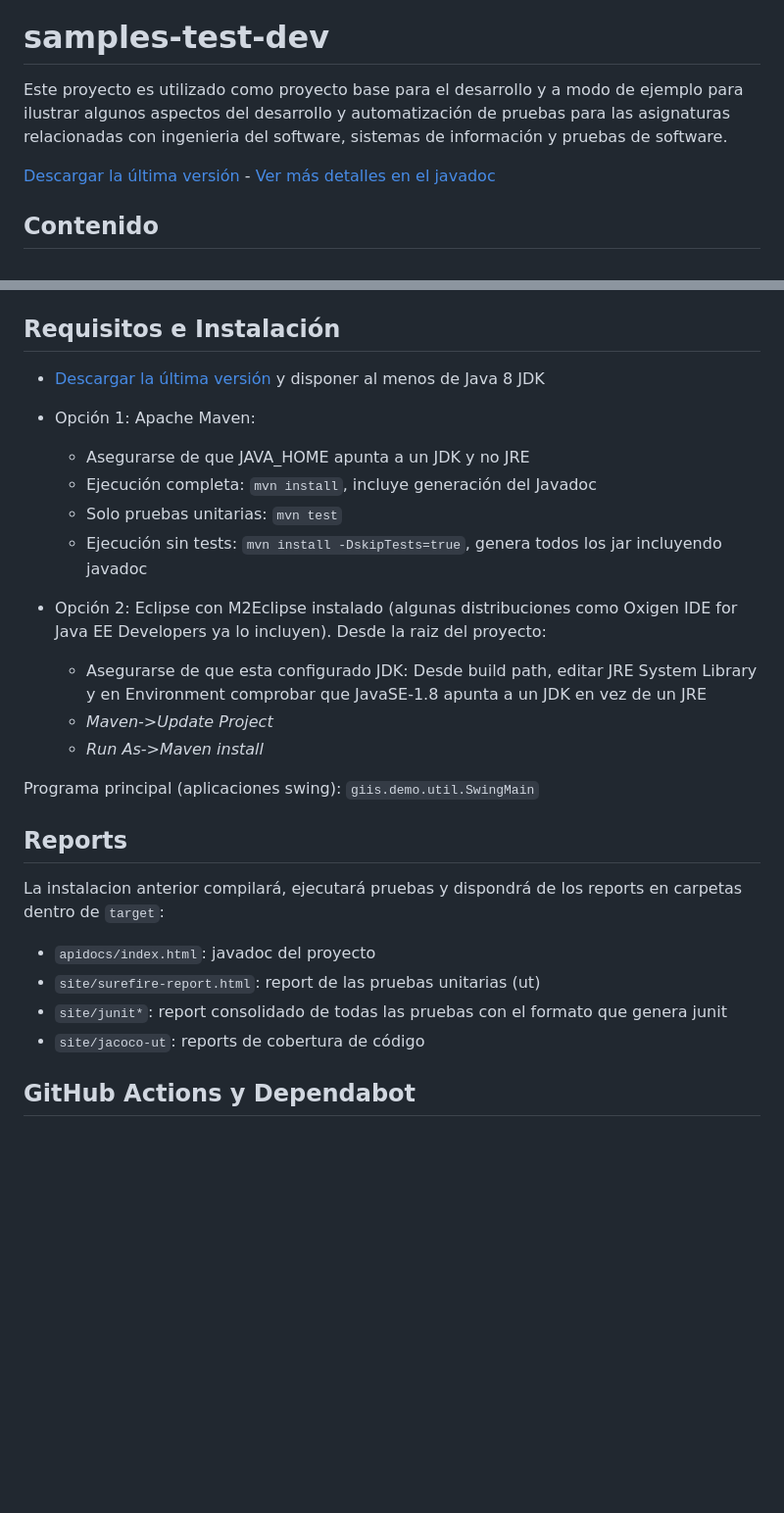
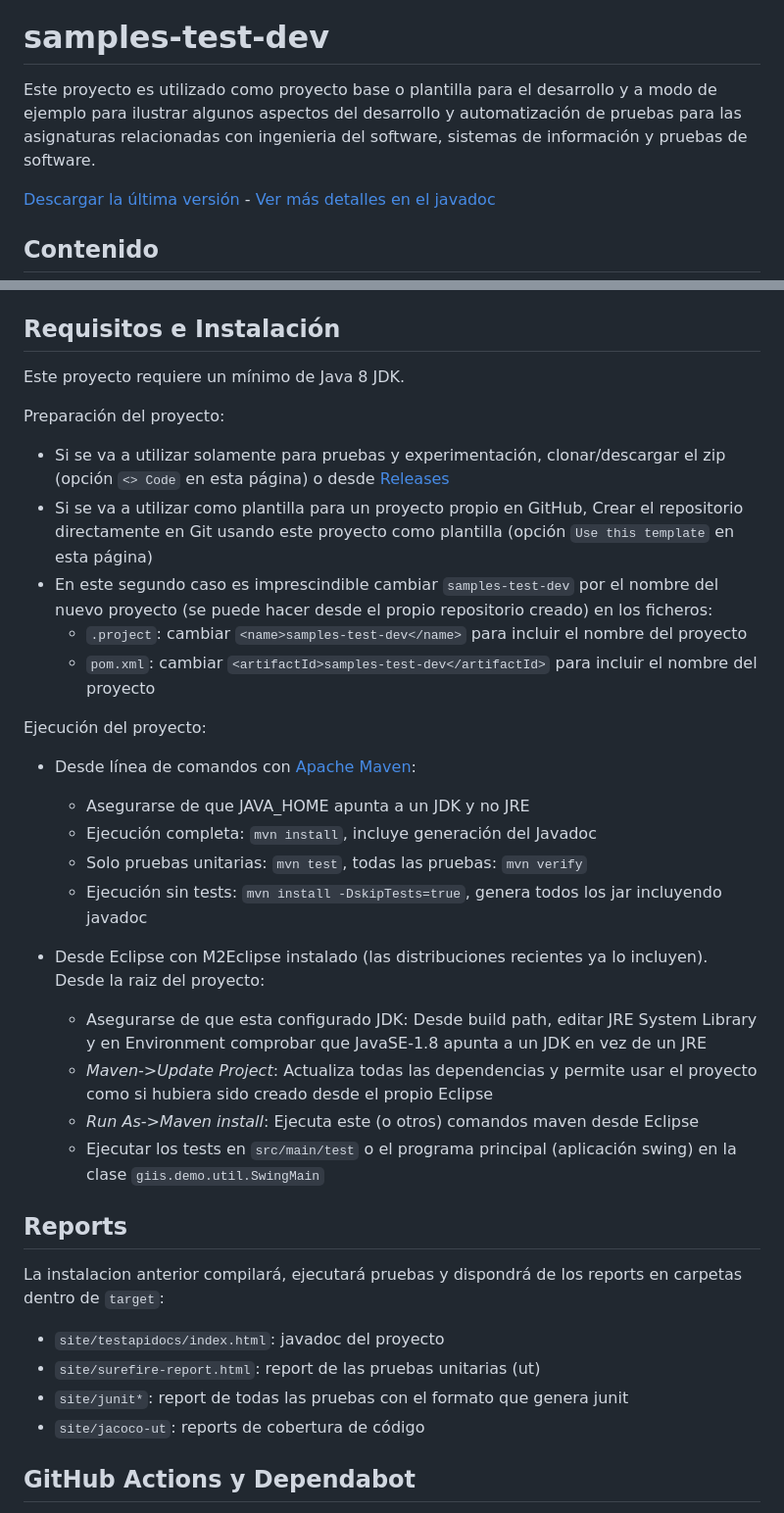
Before and after one commit to javiertuya/samples-test-dev, a Markdown page: README.md, 2 parts joined by grey strips. Shown at 98% size. GitHub-like rendering; blank space fills up the shorter version.

Commit message:
Review readme and use as template

```diff
--- a/README.md
+++ b/README.md
@@ -3,7 +3,7 @@
 
 # samples-test-dev
 
-Este proyecto es utilizado como proyecto base para el desarrollo y a modo de ejemplo para ilustrar algunos aspectos del desarrollo y automatización de pruebas para las asignaturas relacionadas con ingenieria del software, sistemas de información y pruebas de software.
+Este proyecto es utilizado como proyecto base o plantilla para el desarrollo y a modo de ejemplo para ilustrar algunos aspectos del desarrollo y automatización de pruebas para las asignaturas relacionadas con ingenieria del software, sistemas de información y pruebas de software.
 
 [Descargar la última versión](https://github.com/javiertuya/samples-test-dev/releases) -
 [Ver más detalles en el javadoc](https://javiertuya.github.io/samples-test-dev/)
@@ -30,30 +30,42 @@ La estructura es la estándar de maven:
 
 ## Requisitos e Instalación
 
-- [Descargar la última versión](https://github.com/javiertuya/samples-test-dev/releases)
-  y disponer al menos de Java 8 JDK
+Este proyecto requiere un mínimo de Java 8 JDK.
 
-- Opción 1: Apache Maven:
+Preparación del proyecto:
+- Si se va a utilizar solamente para pruebas y experimentación, clonar/descargar el zip
+  (opción `<> Code` en esta página) o desde [Releases](https://github.com/javiertuya/samples-test-dev/releases)
+- Si se va a utilizar como plantilla para un proyecto propio en GitHub,
+  Crear el repositorio directamente en Git usando este proyecto como plantilla
+  (opción `Use this template` en esta página)
+- En este segundo caso es imprescindible cambiar `samples-test-dev` por el nombre del nuevo proyecto
+  (se puede hacer desde el propio repositorio creado) en los ficheros:
+  - `.project`: cambiar `<name>samples-test-dev</name>` para incluir el nombre del proyecto
+  - `pom.xml`: cambiar `<artifactId>samples-test-dev</artifactId>` para incluir el nombre del proyecto
+
+Ejecución del proyecto:
+- Desde línea de comandos con [Apache Maven](https://maven.apache.org/download.cgi):
   - Asegurarse de que JAVA_HOME apunta a un JDK y no JRE
   - Ejecución completa: `mvn install`, incluye generación del Javadoc
-  - Solo pruebas unitarias: `mvn test`
+  - Solo pruebas unitarias: `mvn test`, todas las pruebas: `mvn verify`
   - Ejecución sin tests: `mvn install -DskipTests=true`, genera todos los jar incluyendo javadoc
 
-- Opción 2: Eclipse con M2Eclipse instalado (algunas distribuciones como Oxigen IDE for Java EE Developers ya lo incluyen).
+- Desde Eclipse con M2Eclipse instalado (las distribuciones recientes ya lo incluyen).
   Desde la raiz del proyecto:
   - Asegurarse de que esta configurado JDK: Desde build path, editar JRE System Library y en Environment
 	comprobar que JavaSE-1.8 apunta a un JDK en vez de un JRE
-  - *Maven->Update Project*
-  - *Run As->Maven install*
-
-Programa principal (aplicaciones swing): `giis.demo.util.SwingMain`
+  - *Maven->Update Project*: Actualiza todas las dependencias y permite usar el proyecto como
+    si hubiera sido creado desde el propio Eclipse
+  - *Run As->Maven install*: Ejecuta este (o otros) comandos maven desde Eclipse
+  - Ejecutar los tests en `src/main/test` o el programa principal (aplicación swing)
+    en la clase `giis.demo.util.SwingMain`
 
 ## Reports
 
 La instalacion anterior compilará, ejecutará pruebas y dispondrá de los reports en carpetas dentro de `target`:
-- `apidocs/index.html`: javadoc del proyecto
+- `site/testapidocs/index.html`: javadoc del proyecto
 - `site/surefire-report.html`: report de las pruebas unitarias (ut)
-- `site/junit*`: report consolidado de todas las pruebas con el formato que genera junit
+- `site/junit*`: report de todas las pruebas con el formato que genera junit
 - `site/jacoco-ut`: reports de cobertura de código
 
 ## GitHub Actions y Dependabot
```
